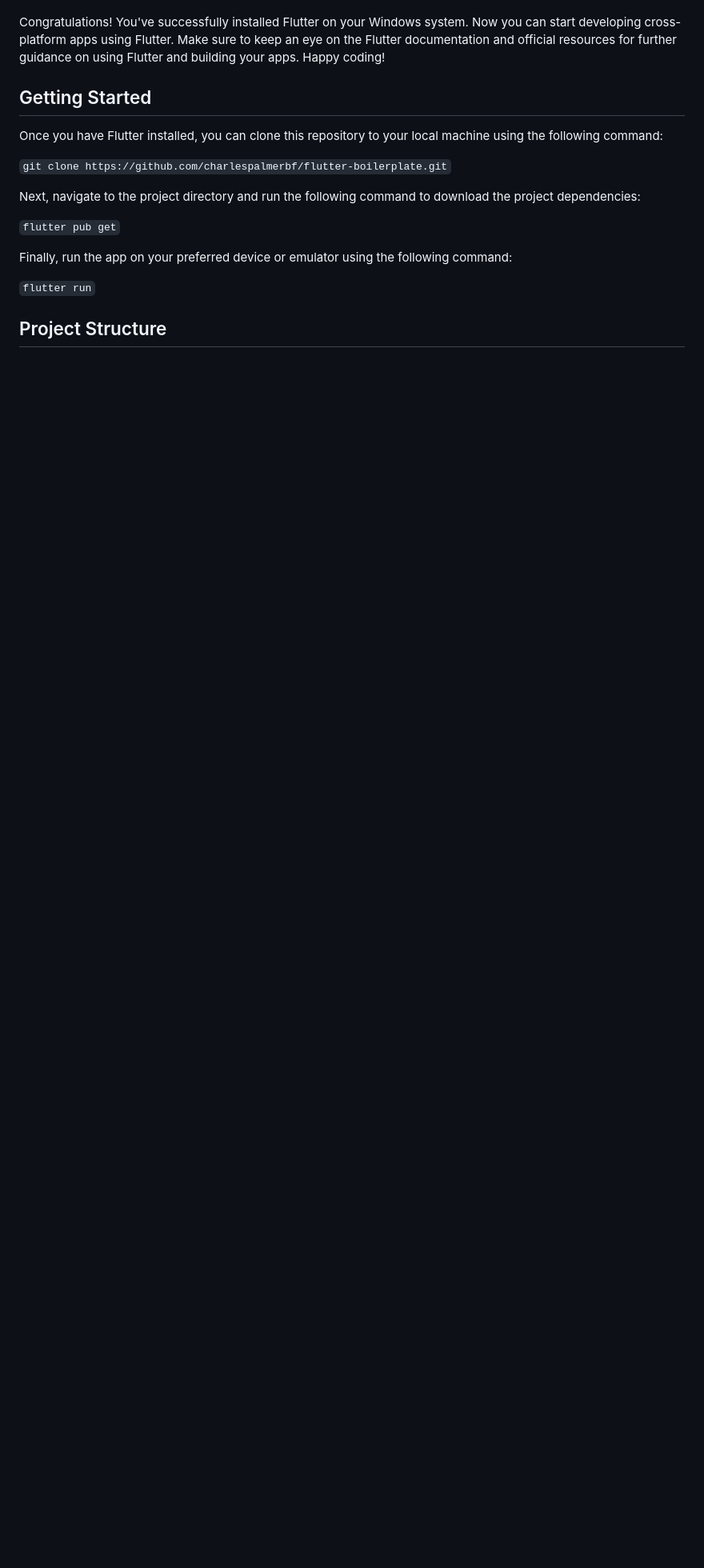
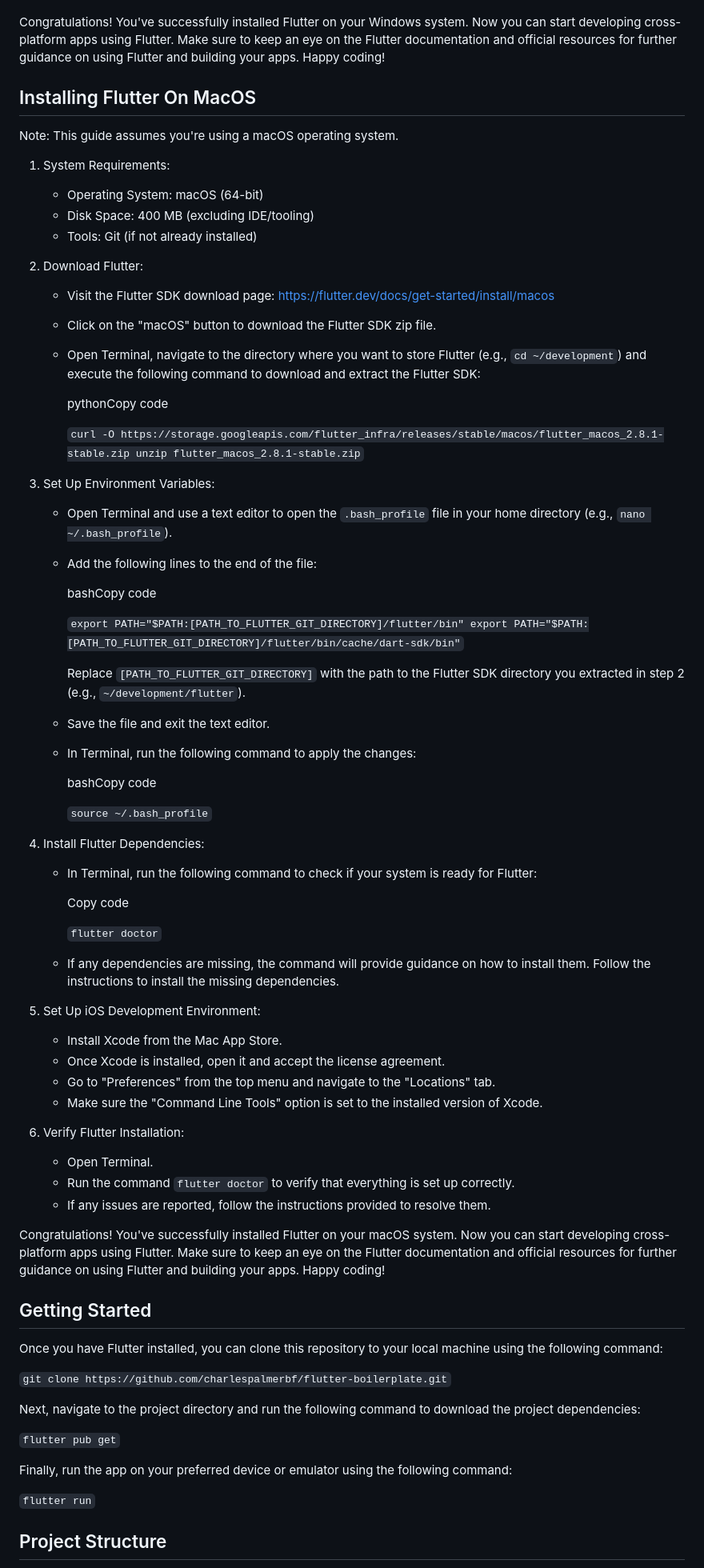
Before and after one commit to charlespalmerbf/flutter-boilerplate, a Markdown page: README.md, the part around one of its changes. Shown at 80% size. Drawn GitHub-style; blank space fills up the shorter version.

Commit message:
chore: adding flutter installation instructions for macos

```diff
--- a/README.md
+++ b/README.md
@@ -59,6 +59,67 @@ Note: This guide assumes you're using a Windows operating system. If you're on m
     -   If any issues are reported, follow the instructions provided to resolve them.
 
 Congratulations! You've successfully installed Flutter on your Windows system. Now you can start developing cross-platform apps using Flutter. Make sure to keep an eye on the Flutter documentation and official resources for further guidance on using Flutter and building your apps. Happy coding!
+
+Installing Flutter On MacOS
+---------------
+Note: This guide assumes you're using a macOS operating system.
+
+1.  System Requirements:
+
+    -   Operating System: macOS (64-bit)
+    -   Disk Space: 400 MB (excluding IDE/tooling)
+    -   Tools: Git (if not already installed)
+2.  Download Flutter:
+
+    -   Visit the Flutter SDK download page: <https://flutter.dev/docs/get-started/install/macos>
+    -   Click on the "macOS" button to download the Flutter SDK zip file.
+    -   Open Terminal, navigate to the directory where you want to store Flutter (e.g., `cd ~/development`) and execute the following command to download and extract the Flutter SDK:
+
+        pythonCopy code
+
+        `curl -O https://storage.googleapis.com/flutter_infra/releases/stable/macos/flutter_macos_2.8.1-stable.zip
+        unzip flutter_macos_2.8.1-stable.zip`
+
+3.  Set Up Environment Variables:
+
+    -   Open Terminal and use a text editor to open the `.bash_profile` file in your home directory (e.g., `nano ~/.bash_profile`).
+    -   Add the following lines to the end of the file:
+
+        bashCopy code
+
+        `export PATH="$PATH:[PATH_TO_FLUTTER_GIT_DIRECTORY]/flutter/bin"
+        export PATH="$PATH:[PATH_TO_FLUTTER_GIT_DIRECTORY]/flutter/bin/cache/dart-sdk/bin"`
+
+        Replace `[PATH_TO_FLUTTER_GIT_DIRECTORY]` with the path to the Flutter SDK directory you extracted in step 2 (e.g., `~/development/flutter`).
+    -   Save the file and exit the text editor.
+    -   In Terminal, run the following command to apply the changes:
+
+        bashCopy code
+
+        `source ~/.bash_profile`
+
+4.  Install Flutter Dependencies:
+
+    -   In Terminal, run the following command to check if your system is ready for Flutter:
+
+        Copy code
+
+        `flutter doctor`
+
+    -   If any dependencies are missing, the command will provide guidance on how to install them. Follow the instructions to install the missing dependencies.
+5.  Set Up iOS Development Environment:
+
+    -   Install Xcode from the Mac App Store.
+    -   Once Xcode is installed, open it and accept the license agreement.
+    -   Go to "Preferences" from the top menu and navigate to the "Locations" tab.
+    -   Make sure the "Command Line Tools" option is set to the installed version of Xcode.
+6.  Verify Flutter Installation:
+
+    -   Open Terminal.
+    -   Run the command `flutter doctor` to verify that everything is set up correctly.
+    -   If any issues are reported, follow the instructions provided to resolve them.
+
+Congratulations! You've successfully installed Flutter on your macOS system. Now you can start developing cross-platform apps using Flutter. Make sure to keep an eye on the Flutter documentation and official resources for further guidance on using Flutter and building your apps. Happy coding!
 
 Getting Started
 ---------------
```
Also changed, not shown: other parts of README.md (+1 -1 lines).
